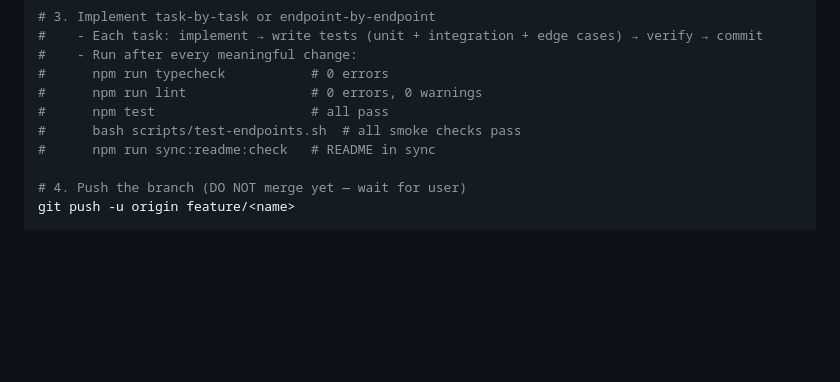
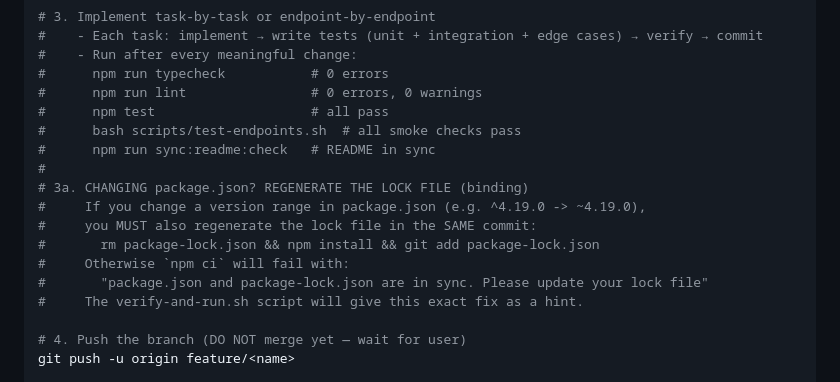
Before and after one commit to nsura2029-art/dateandtime-api-v2, a Markdown page: AGENTS.md, the part around the change. Rendered like a GitHub page; blank space fills up the shorter version.

Commit message:
docs(workflow): require lock-file regen when changing package.json versions

```diff
--- a/AGENTS.md
+++ b/AGENTS.md
@@ -229,6 +229,14 @@ git checkout -b feature/<name>   # e.g. feature/v25-cities, feature/rate-limit
 #      npm test                    # all pass
 #      bash scripts/test-endpoints.sh  # all smoke checks pass
 #      npm run sync:readme:check   # README in sync
+#
+# 3a. CHANGING package.json? REGENERATE THE LOCK FILE (binding)
+#     If you change a version range in package.json (e.g. ^4.19.0 -> ~4.19.0),
+#     you MUST also regenerate the lock file in the SAME commit:
+#       rm package-lock.json && npm install && git add package-lock.json
+#     Otherwise `npm ci` will fail with:
+#       "package.json and package-lock.json are in sync. Please update your lock file"
+#     The verify-and-run.sh script will give this exact fix as a hint.
 
 # 4. Push the branch (DO NOT merge yet — wait for user)
 git push -u origin feature/<name>
```
